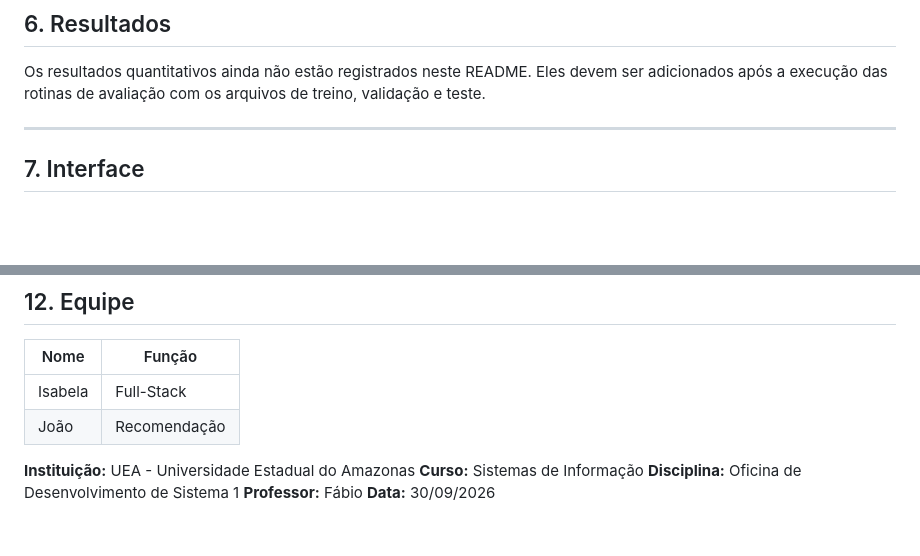
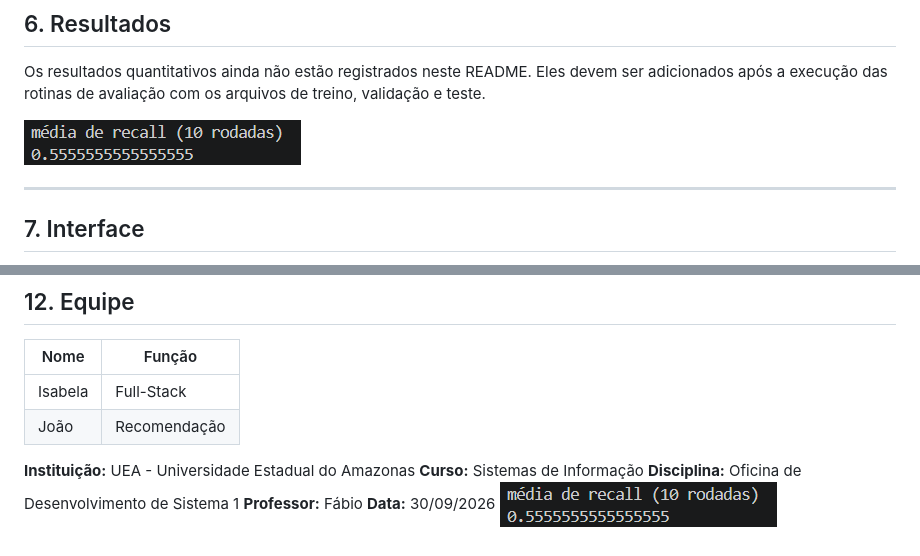
Before and after one commit to isabuleje/sistema-recomendacao, a Markdown page: README.md, 2 parts joined by grey strips. Rendered like a GitHub page; pictures changed too: image-1.png (added), image.png (added); blank space fills up the shorter version.

```diff
--- a/README.md
+++ b/README.md
@@ -186,6 +186,8 @@ Os exemplos e resultados numéricos devem ser adicionados após a execução da
 ## 6. Resultados
 
 Os resultados quantitativos ainda não estão registrados neste README. Eles devem ser adicionados após a execução das rotinas de avaliação com os arquivos de treino, validação e teste.
+
+![alt text](image-1.png)
 
 ---
 
@@ -390,3 +392,4 @@ README.md
 **Disciplina:** Oficina de Desenvolvimento de Sistema 1
 **Professor:** Fábio
 **Data:** 30/09/2026
+![alt text](image.png)
```
Also changed, not shown: 1 other file.
